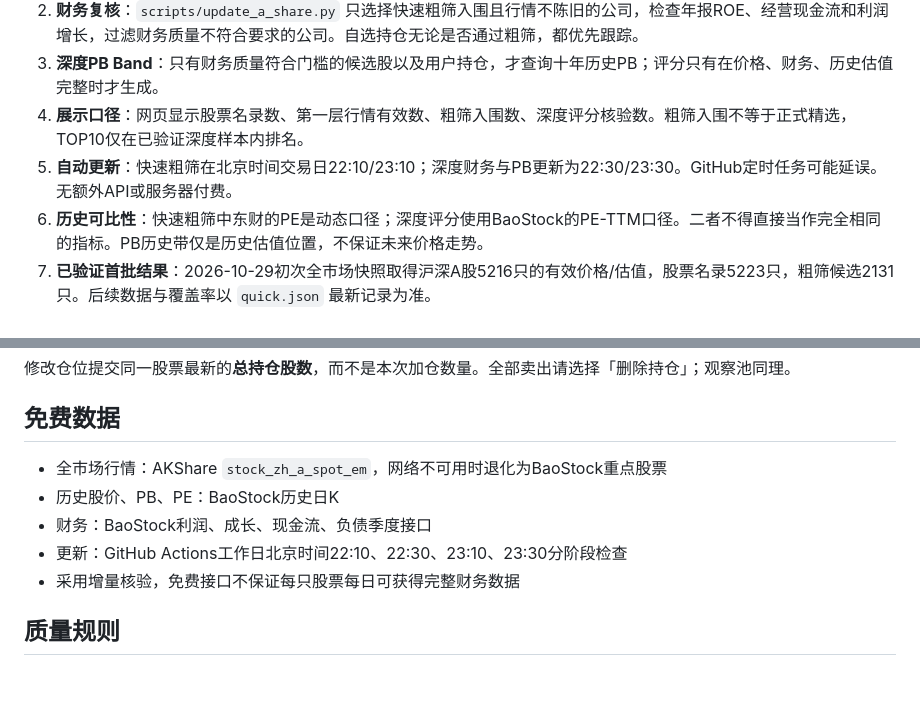
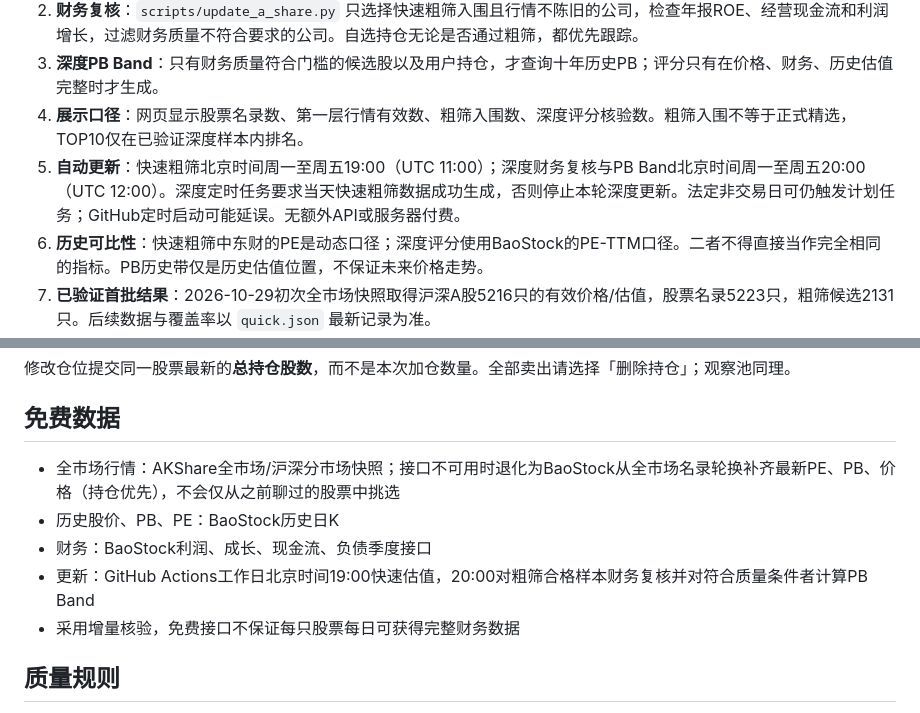
Before and after one commit to tang1273880952-dotcom/bond-timing, a Markdown page: a-share/README.md, 2 parts joined by grey strips. GitHub-like rendering; blank space fills up the shorter version.

Commit message:
Document 19:00/20:00 daily A-share two-stage screening schedule

```diff
--- a/a-share/README.md
+++ b/a-share/README.md
@@ -9,7 +9,7 @@
 2. **财务复核**：`scripts/update_a_share.py` 只选择快速粗筛入围且行情不陈旧的公司，检查年报ROE、经营现金流和利润增长，过滤财务质量不符合要求的公司。自选持仓无论是否通过粗筛，都优先跟踪。
 3. **深度PB Band**：只有财务质量符合门槛的候选股以及用户持仓，才查询十年历史PB；评分只有在价格、财务、历史估值完整时才生成。
 4. **展示口径**：网页显示股票名录数、第一层行情有效数、粗筛入围数、深度评分核验数。粗筛入围不等于正式精选，TOP10仅在已验证深度样本内排名。
-5. **自动更新**：快速粗筛在北京时间交易日22:10/23:10；深度财务与PB更新为22:30/23:30。GitHub定时任务可能延误。无额外API或服务器付费。
+5. **自动更新**：快速粗筛北京时间周一至周五19:00（UTC 11:00）；深度财务复核与PB Band北京时间周一至周五20:00（UTC 12:00）。深度定时任务要求当天快速粗筛数据成功生成，否则停止本轮深度更新。法定非交易日可仍触发计划任务；GitHub定时启动可能延误。无额外API或服务器付费。
 6. **历史可比性**：快速粗筛中东财的PE是动态口径；深度评分使用BaoStock的PE-TTM口径。二者不得直接当作完全相同的指标。PB历史带仅是历史估值位置，不保证未来价格走势。
 7. **已验证首批结果**：2026-10-29初次全市场快照取得沪深A股5216只的有效价格/估值，股票名录5223只，粗筛候选2131只。后续数据与覆盖率以 `quick.json` 最新记录为准。
 
@@ -28,10 +28,10 @@
 修改仓位提交同一股票最新的**总持仓股数**，而不是本次加仓数量。全部卖出请选择「删除持仓」；观察池同理。
 
 ## 免费数据
-- 全市场行情：AKShare `stock_zh_a_spot_em`，网络不可用时退化为BaoStock重点股票
+- 全市场行情：AKShare全市场/沪深分市场快照；接口不可用时退化为BaoStock从全市场名录轮换补齐最新PE、PB、价格（持仓优先），不会仅从之前聊过的股票中挑选
 - 历史股价、PB、PE：BaoStock历史日K
 - 财务：BaoStock利润、成长、现金流、负债季度接口
-- 更新：GitHub Actions工作日北京时间22:10、22:30、23:10、23:30分阶段检查
+- 更新：GitHub Actions工作日北京时间19:00快速估值，20:00对粗筛合格样本财务复核并对符合质量条件者计算PB Band
 - 采用增量核验，免费接口不保证每只股票每日可获得完整财务数据
 
 ## 质量规则
```
